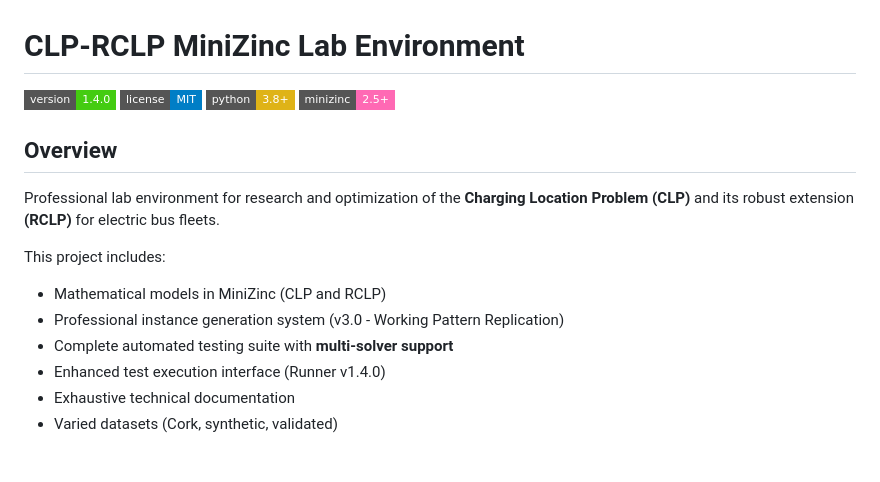
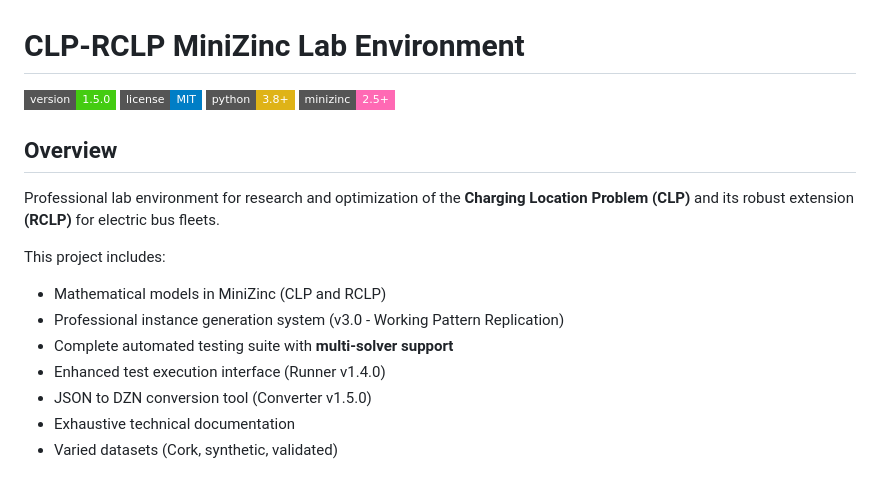
Before and after one commit to AndreyQuicenoC/CLP-RCLP_Minizinc_Lab_Enviroment, a Markdown page: README.md, the part around one of its changes. GitHub-like rendering; badges without logos.

```diff
--- a/README.md
+++ b/README.md
@@ -1,6 +1,6 @@
 # CLP-RCLP MiniZinc Lab Environment
 
-[![Version](https://img.shields.io/badge/version-1.4.0-brightgreen?style=flat-square)](.)
+[![Version](https://img.shields.io/badge/version-1.5.0-brightgreen?style=flat-square)](.)
 [![License](https://img.shields.io/badge/license-MIT-blue?style=flat-square)](.)
 [![Python](https://img.shields.io/badge/python-3.8+-yellow?style=flat-square)](.)
 [![MiniZinc](https://img.shields.io/badge/minizinc-2.5+-ff69b4?style=flat-square)](.)
@@ -15,6 +15,7 @@ This project includes:
 - Professional instance generation system (v3.0 - Working Pattern Replication)
 - Complete automated testing suite with **multi-solver support**
 - Enhanced test execution interface (Runner v1.4.0)
+- JSON to DZN conversion tool (Converter v1.5.0)
 - Exhaustive technical documentation
 - Varied datasets (Cork, synthetic, validated)
 
```
Also changed, not shown: other parts of README.md (+30 -4 lines).
